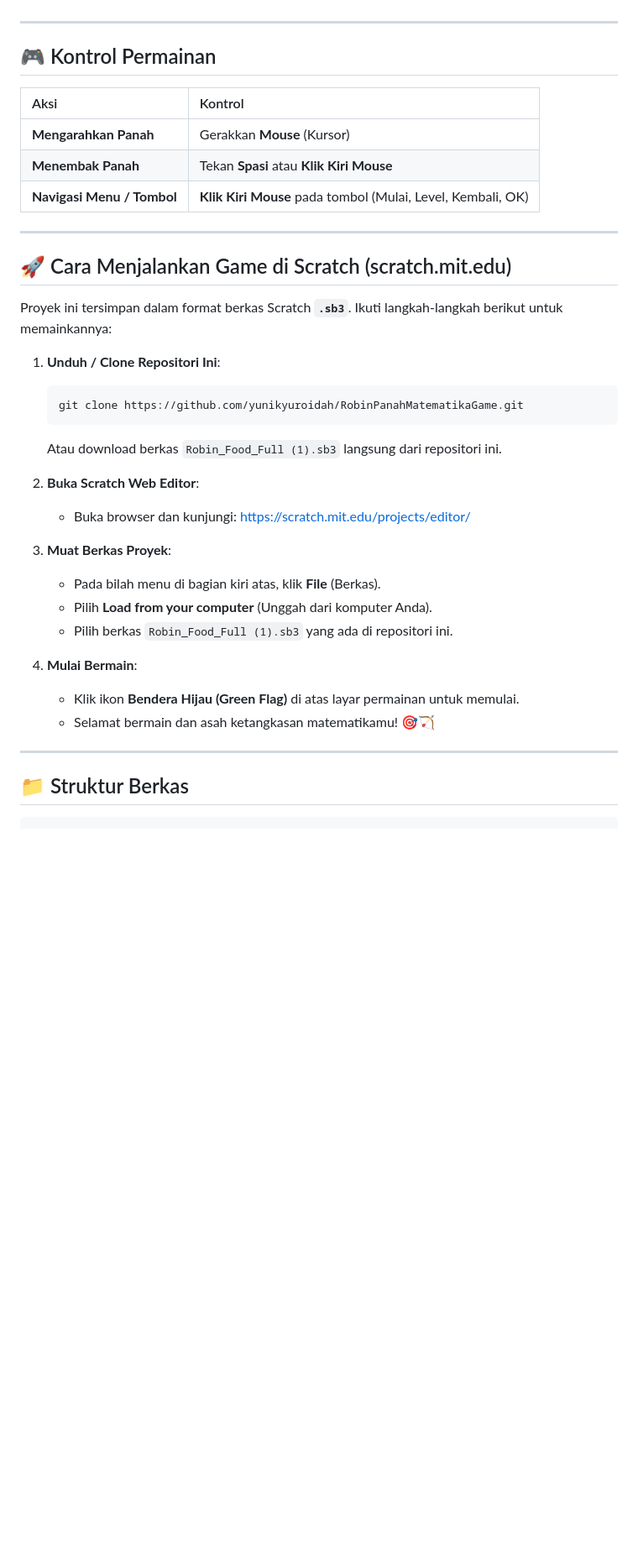
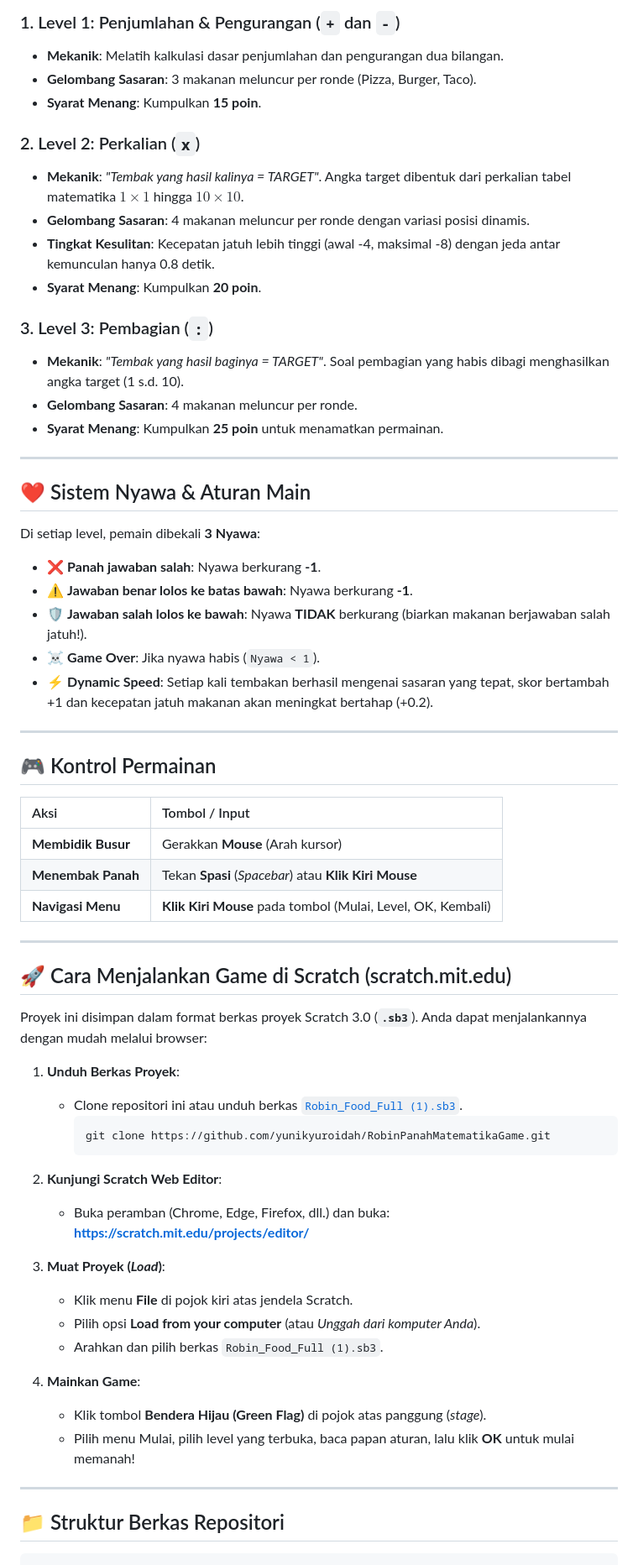
Before and after one commit to yunikyuroidah/RobinPanahMatematikaGame, a Markdown page: README.md, the part around one of its changes. Shown at 84% size. Rendered like a GitHub page; blank space fills up the shorter version.

````diff
--- a/README.md
+++ b/README.md
@@ -33,41 +48,67 @@ Tantangan bagi pemain:
+### 1. Level 1: Penjumlahan & Pengurangan (`+` dan `-`)
+- **Mekanik**: Melatih kalkulasi dasar penjumlahan dan pengurangan dua bilangan.
+- **Gelombang Sasaran**: 3 makanan meluncur per ronde (Pizza, Burger, Taco).
+- **Syarat Menang**: Kumpulkan **15 poin**.
+
+### 2. Level 2: Perkalian (`x`)
+- **Mekanik**: *"Tembak yang hasil kalinya = TARGET"*. Angka target dibentuk dari perkalian tabel matematika $1 \times 1$ hingga $10 \times 10$.
+- **Gelombang Sasaran**: 4 makanan meluncur per ronde dengan variasi posisi dinamis.
+- **Tingkat Kesulitan**: Kecepatan jatuh lebih tinggi (awal -4, maksimal -8) dengan jeda antar kemunculan hanya 0.8 detik.
+- **Syarat Menang**: Kumpulkan **20 poin**.
+
+### 3. Level 3: Pembagian (`:`)
+- **Mekanik**: *"Tembak yang hasil baginya = TARGET"*. Soal pembagian yang habis dibagi menghasilkan angka target (1 s.d. 10).
+- **Gelombang Sasaran**: 4 makanan meluncur per ronde.
+- **Syarat Menang**: Kumpulkan **25 poin** untuk menamatkan permainan.
+
+---
+
+## ❤️ Sistem Nyawa & Aturan Main
+
+Di setiap level, pemain dibekali **3 Nyawa**:
+- ❌ **Panah jawaban salah**: Nyawa berkurang **-1**.
+- ⚠️ **Jawaban benar lolos ke batas bawah**: Nyawa berkurang **-1**.
+- 🛡️ **Jawaban salah lolos ke bawah**: Nyawa **TIDAK** berkurang (biarkan makanan berjawaban salah jatuh!).
+- ☠️ **Game Over**: Jika nyawa habis (`Nyawa < 1`).
+- ⚡ **Dynamic Speed**: Setiap kali tembakan berhasil mengenai sasaran yang tepat, skor bertambah +1 dan kecepatan jatuh makanan akan meningkat bertahap (+0.2).
 
 ---
 
 ## 🎮 Kontrol Permainan
 
-| Aksi | Kontrol |
+| Aksi | Tombol / Input |
 | :--- | :--- |
-| **Mengarahkan Panah** | Gerakkan **Mouse** (Kursor) |
-| **Menembak Panah** | Tekan **Spasi** atau **Klik Kiri Mouse** |
-| **Navigasi Menu / Tombol** | **Klik Kiri Mouse** pada tombol (Mulai, Level, Kembali, OK) |
+| **Membidik Busur** | Gerakkan **Mouse** (Arah kursor) |
+| **Menembak Panah** | Tekan **Spasi** (*Spacebar*) atau **Klik Kiri Mouse** |
+| **Navigasi Menu** | **Klik Kiri Mouse** pada tombol (Mulai, Level, OK, Kembali) |
 
 ---
 
 ## 🚀 Cara Menjalankan Game di Scratch (scratch.mit.edu)
 
-Proyek ini tersimpan dalam format berkas Scratch **`.sb3`**. Ikuti langkah-langkah berikut untuk memainkannya:
+Proyek ini disimpan dalam format berkas proyek Scratch 3.0 (**`.sb3`**). Anda dapat menjalankannya dengan mudah melalui browser:
 
-1. **Unduh / Clone Repositori Ini**:
-   ```bash
-   git clone https://github.com/yunikyuroidah/RobinPanahMatematikaGame.git
-   ```
-   Atau download berkas `Robin_Food_Full (1).sb3` langsung dari repositori ini.
+1. **Unduh Berkas Proyek**:
+   - Clone repositori ini atau unduh berkas [`Robin_Food_Full (1).sb3`](Robin_Food_Full%20(1).sb3).
+     ```bash
+     git clone https://github.com/yunikyuroidah/RobinPanahMatematikaGame.git
+     ```
 
-2. **Buka Scratch Web Editor**:
-   - Buka browser dan kunjungi: [https://scratch.mit.edu/projects/editor/](https://scratch.mit.edu/projects/editor/)
+2. **Kunjungi Scratch Web Editor**:
+   - Buka peramban (Chrome, Edge, Firefox, dll.) dan buka: **[https://scratch.mit.edu/projects/editor/](https://scratch.mit.edu/projects/editor/)**
 
-3. **Muat Berkas Proyek**:
-   - Pada bilah menu di bagian kiri atas, klik **File** (Berkas).
-   - Pilih **Load from your computer** (Unggah dari komputer Anda).
-   - Pilih berkas `Robin_Food_Full (1).sb3` yang ada di repositori ini.
+3. **Muat Proyek (*Load*)**:
+   - Klik menu **File** di pojok kiri atas jendela Scratch.
+   - Pilih opsi **Load from your computer** (atau *Unggah dari komputer Anda*).
+   - Arahkan dan pilih berkas `Robin_Food_Full (1).sb3`.
 
-4. **Mulai Bermain**:
-   - Klik ikon **Bendera Hijau (Green Flag)** di atas layar permainan untuk memulai.
-   - Selamat bermain dan asah ketangkasan matematikamu! 🎯🏹
+4. **Mainkan Game**:
+   - Klik tombol **Bendera Hijau (Green Flag)** di pojok atas panggung (*stage*).
+   - Pilih menu Mulai, pilih level yang terbuka, baca papan aturan, lalu klik **OK** untuk mulai memanah!
 
 ---
 
-## 📁 Struktur Berkas
+## 📁 Struktur Berkas Repositori
 
 ```plaintext
 RobinPanahMatematikaGame/
````
Also changed, not shown: other parts of README.md (+47 -26 lines), assets/aturan_level_1.png (added), assets/aturan_level_2.png (added), assets/aturan_level_3.png (added), assets/logo.png (added).
